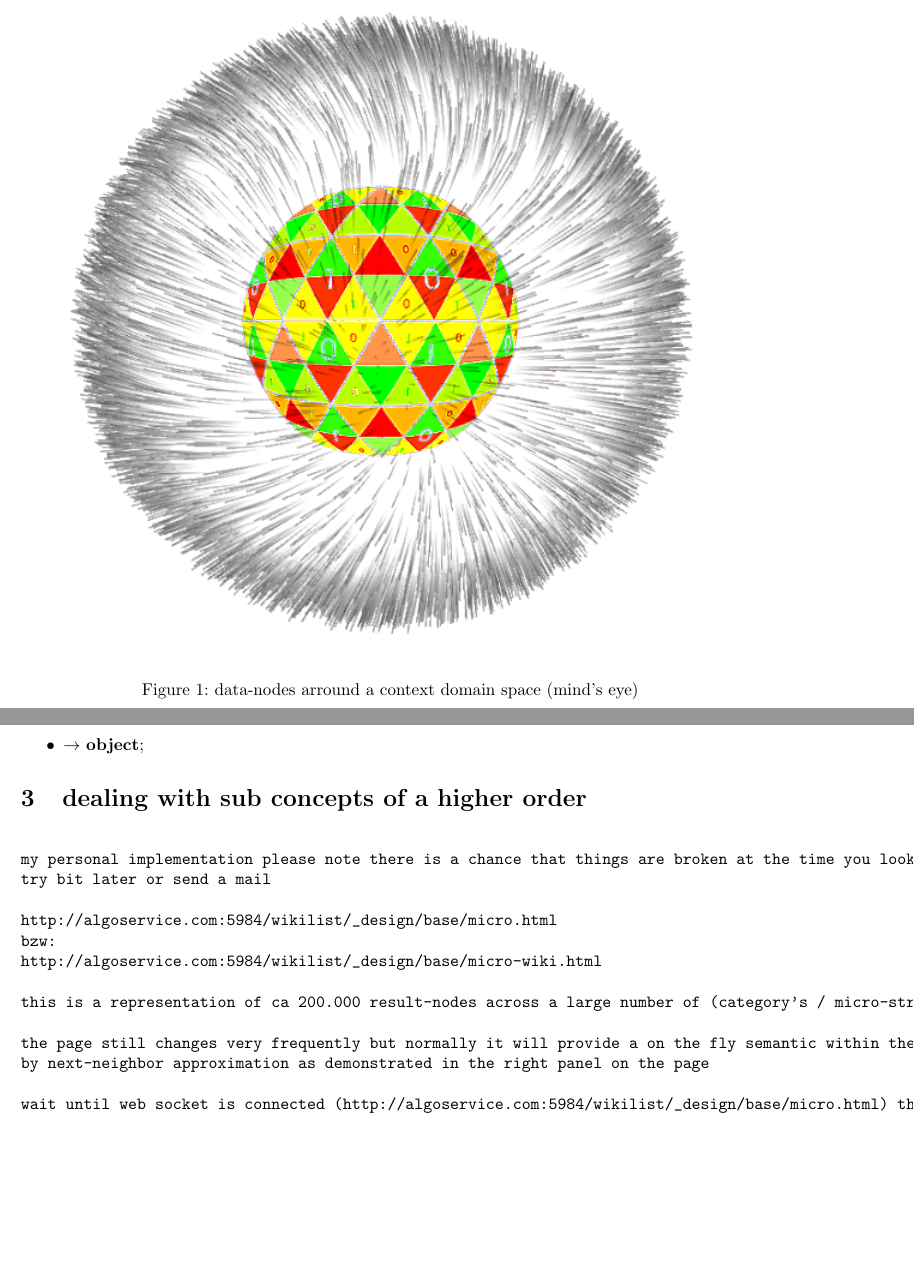
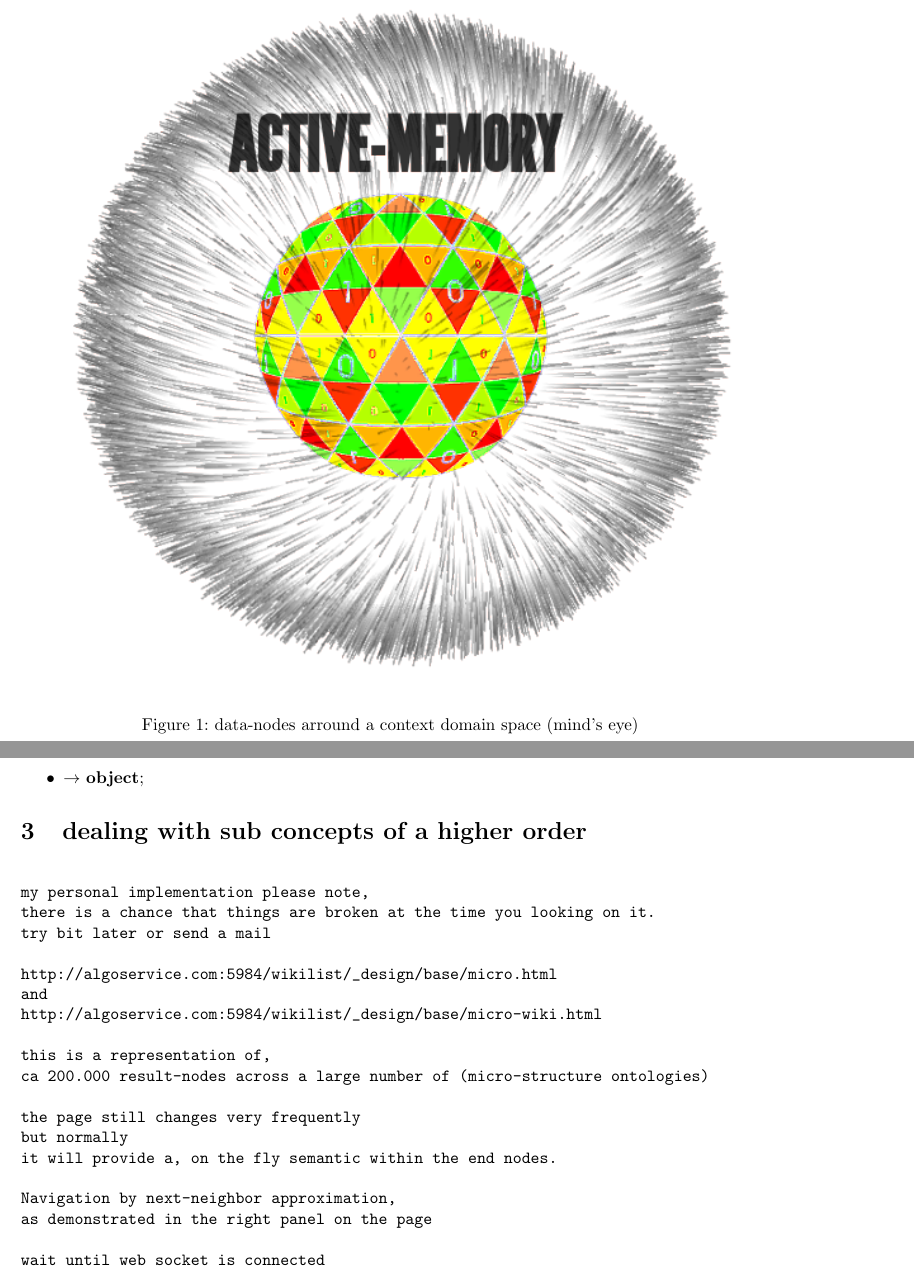
Before and after one commit to AI-MicroStructures/active-memory-paper, a LaTeX document (am/index.tex): two parts of pages 1 and 6 of 15, joined at a grey line, cut so that both start at the same text, the shorter picture padded with empty space. Compiled offline with pdfLaTeX.

Commit message:
additions to pdf's

```diff
--- a/am/index.tex
+++ b/am/index.tex
@@ -15,7 +15,7 @@
 \vskip 1cm
 
 \begin{figure}[htp]
-\includegraphics[scale=0.70]{./img/artee-1.png}
+\includegraphics[scale=0.74]{./img/artee-1.png}
 \caption{data-nodes arround a context domain space (mind's eye)}
 
 \end{figure}
@@ -214,19 +214,27 @@ Variables $\rightarrow$
 
       \begin{verbatim}
 
-my personal implementation please note there is a chance that things are broken at the time you looking on it.
+my personal implementation please note,
+there is a chance that things are broken at the time you looking on it.
 try bit later or send a mail
 
 http://algoservice.com:5984/wikilist/_design/base/micro.html
-bzw:
+and
 http://algoservice.com:5984/wikilist/_design/base/micro-wiki.html
 
-this is a representation of ca 200.000 result-nodes across a large number of (category's / micro-structure requests)
+this is a representation of,
+ca 200.000 result-nodes across a large number of (micro-structure ontologies)
 
-the page still changes very frequently but normally it will provide a on the fly semantic within the end nodes
-by next-neighbor approximation as demonstrated in the right panel on the page
+the page still changes very frequently
+but normally
+it will provide a, on the fly semantic within the end nodes.
 
-wait until web socket is connected (http://algoservice.com:5984/wikilist/_design/base/micro.html) then search biology
+Navigation by next-neighbor approximation,
+as demonstrated in the right panel on the page
+
+wait until web socket is connected
+(http://algoservice.com:5984/wikilist/_design/base/micro.html)
+then search biology
 
 
 next neighbor's of "biology" and the  density of crossovers
```
Also changed, not shown: am/active-memory.pdf, am/img/artee-1.png, am/index.pdf, am/index.tex (2 more changed lines), 1 other file.
